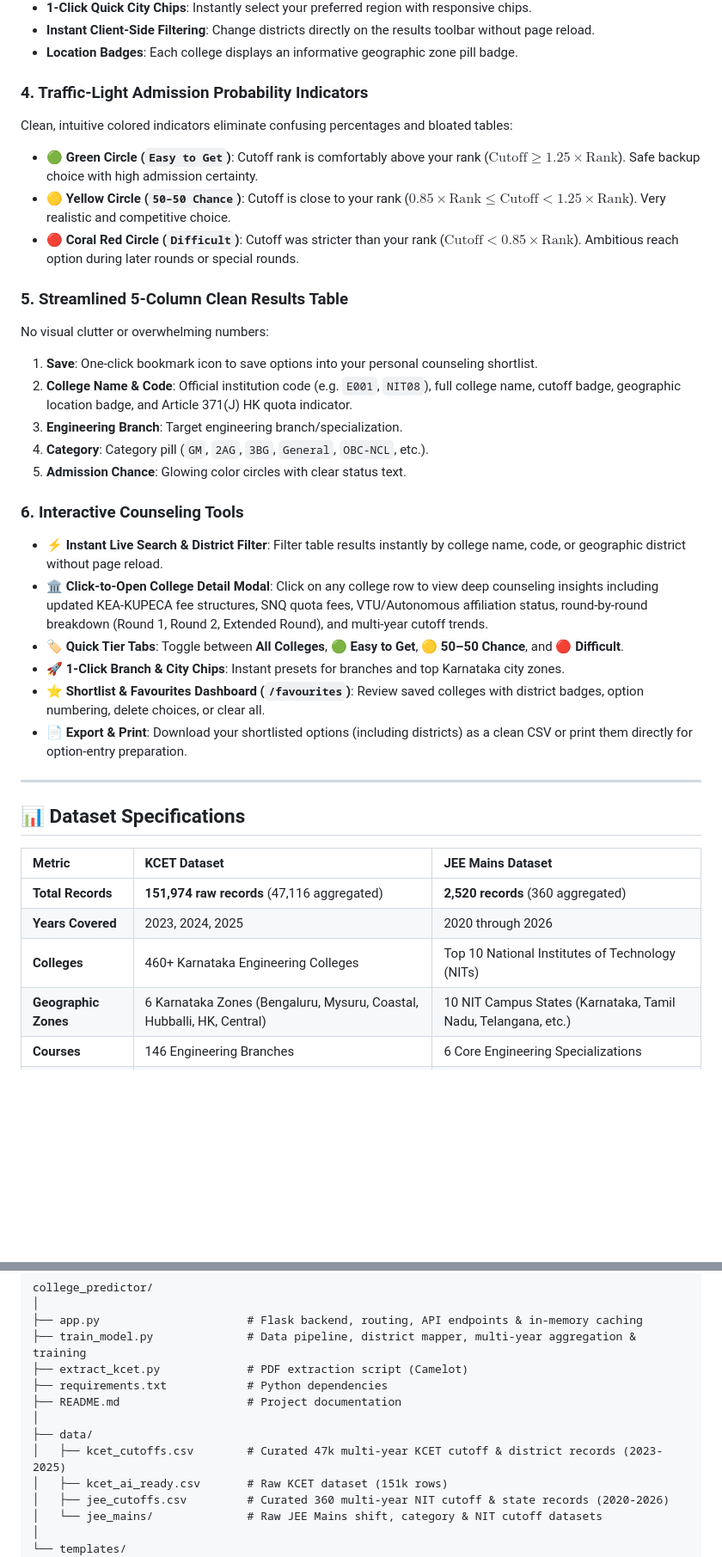
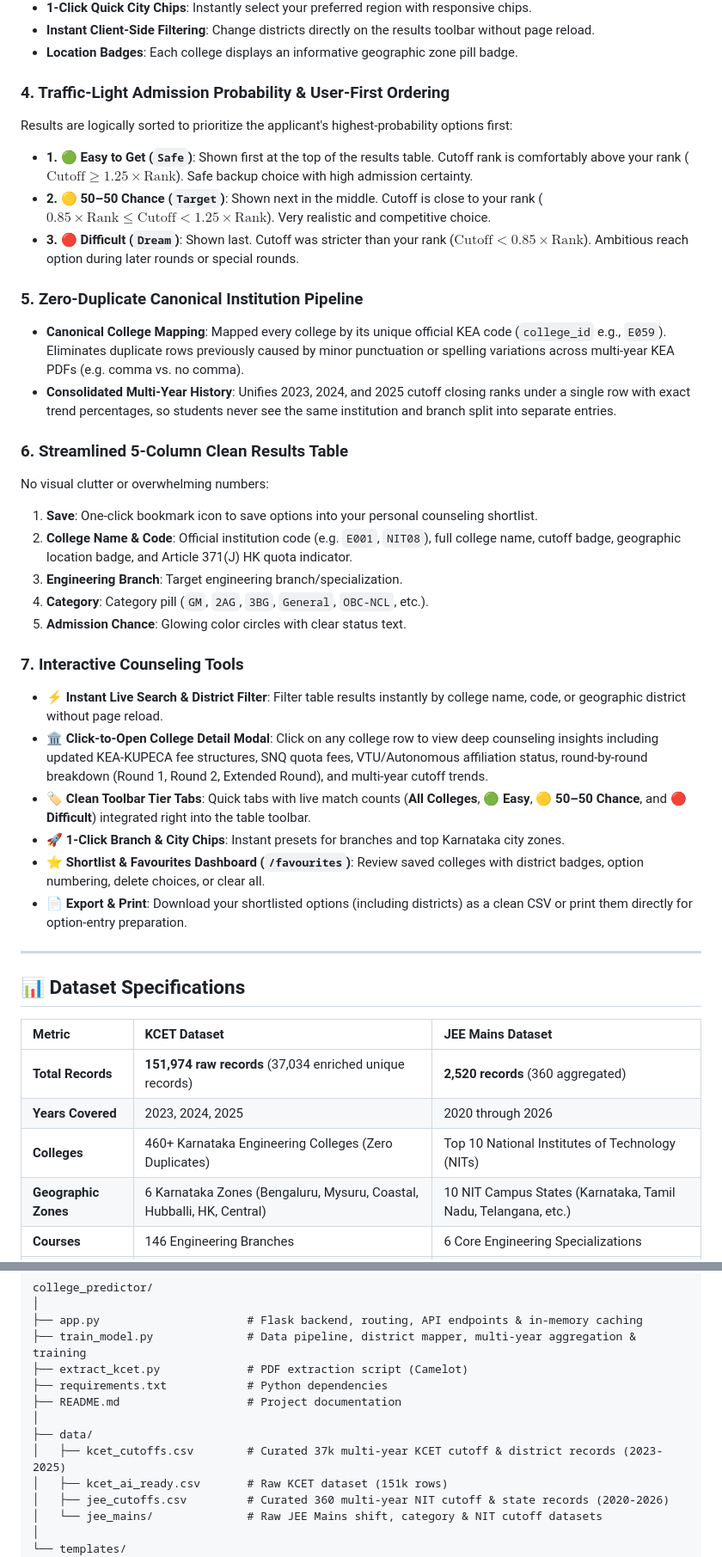
Before and after one commit to Sangu-dev/college-predictor, a Markdown page: README.md, 2 parts joined by grey strips. Shown at 86% size. Rendered like a GitHub page; blank space fills up the shorter version.

Commit message:
Update README.md with user-friendly sorting, zero-duplicate pipeline, and updated stats

```diff
--- a/README.md
+++ b/README.md
@@ -35,13 +35,17 @@ Students often have strict travel or relocation preferences. The system categori
 - **Instant Client-Side Filtering**: Change districts directly on the results toolbar without page reload.
 - **Location Badges**: Each college displays an informative geographic zone pill badge.
 
-### 4. Traffic-Light Admission Probability Indicators
-Clean, intuitive colored indicators eliminate confusing percentages and bloated tables:
-- 🟢 **Green Circle (`Easy to Get`)**: Cutoff rank is comfortably above your rank ($\text{Cutoff} \ge 1.25 \times \text{Rank}$). Safe backup choice with high admission certainty.
-- 🟡 **Yellow Circle (`50–50 Chance`)**: Cutoff is close to your rank ($0.85 \times \text{Rank} \le \text{Cutoff} < 1.25 \times \text{Rank}$). Very realistic and competitive choice.
-- 🔴 **Coral Red Circle (`Difficult`)**: Cutoff was stricter than your rank ($\text{Cutoff} < 0.85 \times \text{Rank}$). Ambitious reach option during later rounds or special rounds.
+### 4. Traffic-Light Admission Probability & User-First Ordering
+Results are logically sorted to prioritize the applicant's highest-probability options first:
+- **1. 🟢 Easy to Get (`Safe`)**: Shown first at the top of the results table. Cutoff rank is comfortably above your rank ($\text{Cutoff} \ge 1.25 \times \text{Rank}$). Safe backup choice with high admission certainty.
+- **2. 🟡 50–50 Chance (`Target`)**: Shown next in the middle. Cutoff is close to your rank ($0.85 \times \text{Rank} \le \text{Cutoff} < 1.25 \times \text{Rank}$). Very realistic and competitive choice.
+- **3. 🔴 Difficult (`Dream`)**: Shown last. Cutoff was stricter than your rank ($\text{Cutoff} < 0.85 \times \text{Rank}$). Ambitious reach option during later rounds or special rounds.
 
-### 5. Streamlined 5-Column Clean Results Table
+### 5. Zero-Duplicate Canonical Institution Pipeline
+- **Canonical College Mapping**: Mapped every college by its unique official KEA code (`college_id` e.g., `E059`). Eliminates duplicate rows previously caused by minor punctuation or spelling variations across multi-year KEA PDFs (e.g. comma vs. no comma).
+- **Consolidated Multi-Year History**: Unifies 2023, 2024, and 2025 cutoff closing ranks under a single row with exact trend percentages, so students never see the same institution and branch split into separate entries.
+
+### 6. Streamlined 5-Column Clean Results Table
 No visual clutter or overwhelming numbers:
 1. **Save**: One-click bookmark icon to save options into your personal counseling shortlist.
 2. **College Name & Code**: Official institution code (e.g. `E001`, `NIT08`), full college name, cutoff badge, geographic location badge, and Article 371(J) HK quota indicator.
@@ -49,10 +53,10 @@ No visual clutter or overwhelming numbers:
 4. **Category**: Category pill (`GM`, `2AG`, `3BG`, `General`, `OBC-NCL`, etc.).
 5. **Admission Chance**: Glowing color circles with clear status text.
 
-### 6. Interactive Counseling Tools
+### 7. Interactive Counseling Tools
 - ⚡ **Instant Live Search & District Filter**: Filter table results instantly by college name, code, or geographic district without page reload.
 - 🏛️ **Click-to-Open College Detail Modal**: Click on any college row to view deep counseling insights including updated KEA-KUPECA fee structures, SNQ quota fees, VTU/Autonomous affiliation status, round-by-round breakdown (Round 1, Round 2, Extended Round), and multi-year cutoff trends.
-- 🏷️ **Quick Tier Tabs**: Toggle between **All Colleges**, **🟢 Easy to Get**, **🟡 50–50 Chance**, and **🔴 Difficult**.
+- 🏷️ **Clean Toolbar Tier Tabs**: Quick tabs with live match counts (**All Colleges**, **🟢 Easy**, **🟡 50–50 Chance**, and **🔴 Difficult**) integrated right into the table toolbar.
 - 🚀 **1-Click Branch & City Chips**: Instant presets for branches and top Karnataka city zones.
 - ⭐ **Shortlist & Favourites Dashboard (`/favourites`)**: Review saved colleges with district badges, option numbering, delete choices, or clear all.
 - 📄 **Export & Print**: Download your shortlisted options (including districts) as a clean CSV or print them directly for option-entry preparation.
@@ -63,9 +67,9 @@ No visual clutter or overwhelming numbers:
 
 | Metric | KCET Dataset | JEE Mains Dataset |
 | :--- | :--- | :--- |
-| **Total Records** | **151,974 raw records** (47,116 aggregated) | **2,520 records** (360 aggregated) |
+| **Total Records** | **151,974 raw records** (37,034 enriched unique records) | **2,520 records** (360 aggregated) |
 | **Years Covered** | 2023, 2024, 2025 | 2020 through 2026 |
-| **Colleges** | 460+ Karnataka Engineering Colleges | Top 10 National Institutes of Technology (NITs) |
+| **Colleges** | 460+ Karnataka Engineering Colleges (Zero Duplicates) | Top 10 National Institutes of Technology (NITs) |
 | **Geographic Zones** | 6 Karnataka Zones (Bengaluru, Mysuru, Coastal, Hubballi, HK, Central) | 10 NIT Campus States (Karnataka, Tamil Nadu, Telangana, etc.) |
 | **Courses** | 146 Engineering Branches | 6 Core Engineering Specializations |
 | **Categories** | 48 Categories (GM, 1G, 2A, 2B, 3A, 3B, SC, ST, Rural, Kannada, HK) | General, OBC-NCL, EWS, SC, ST, PwD |
@@ -96,7 +100,7 @@ college_predictor/
 ├── README.md                   # Project documentation
 │
 ├── data/
-│   ├── kcet_cutoffs.csv        # Curated 47k multi-year KCET cutoff & district records (2023-2025)
+│   ├── kcet_cutoffs.csv        # Curated 37k multi-year KCET cutoff & district records (2023-2025)
 │   ├── kcet_ai_ready.csv       # Raw KCET dataset (151k rows)
 │   ├── jee_cutoffs.csv         # Curated 360 multi-year NIT cutoff & state records (2020-2026)
 │   └── jee_mains/              # Raw JEE Mains shift, category & NIT cutoff datasets
```
